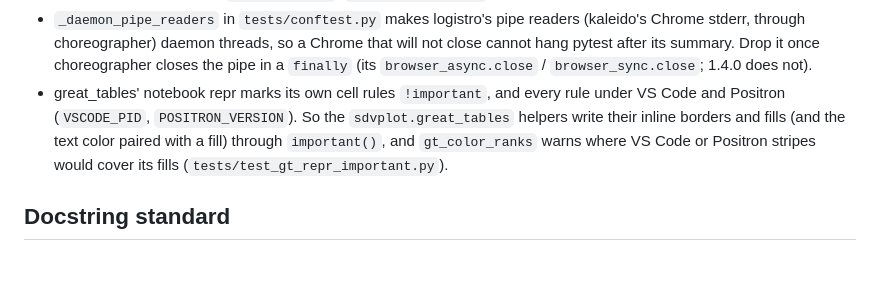
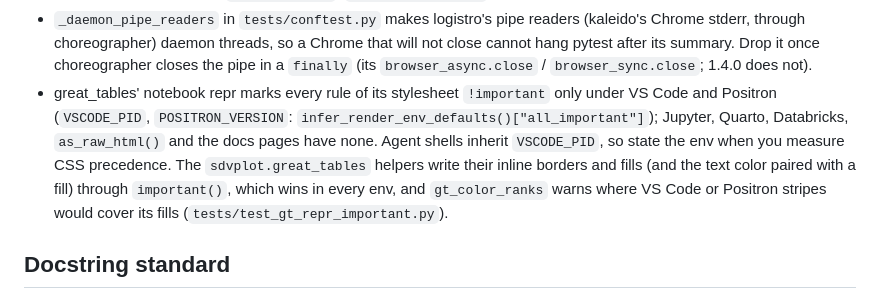
Before and after one commit to sportsdataverse/sdvplot, a Markdown page: CLAUDE.md, the part around the change. GitHub-like rendering; blank space fills up the shorter version.

Commit message:
docs(claude): great_tables marks its stylesheet !important only under VS Code and Positron (measured)

```diff
--- a/CLAUDE.md
+++ b/CLAUDE.md
@@ -183,9 +183,11 @@ by variant first, then season within each variant, then source rank.
 - `_daemon_pipe_readers` in `tests/conftest.py` makes logistro's pipe readers (kaleido's Chrome stderr, through
   choreographer) daemon threads, so a Chrome that will not close cannot hang pytest after its summary. Drop it once
   choreographer closes the pipe in a `finally` (its `browser_async.close` / `browser_sync.close`; 1.4.0 does not).
-- great_tables' notebook repr marks its own cell rules `!important`, and every rule under VS Code and Positron
-  (`VSCODE_PID`, `POSITRON_VERSION`). So the `sdvplot.great_tables` helpers write their inline borders and fills (and
-  the text color paired with a fill) through `important()`, and `gt_color_ranks` warns where VS Code or Positron
+- great_tables' notebook repr marks every rule of its stylesheet `!important` only under VS Code and Positron
+  (`VSCODE_PID`, `POSITRON_VERSION`: `infer_render_env_defaults()["all_important"]`); Jupyter, Quarto, Databricks,
+  `as_raw_html()` and the docs pages have none. Agent shells inherit `VSCODE_PID`, so state the env when you measure
+  CSS precedence. The `sdvplot.great_tables` helpers write their inline borders and fills (and the text color paired
+  with a fill) through `important()`, which wins in every env, and `gt_color_ranks` warns where VS Code or Positron
   stripes would cover its fills (`tests/test_gt_repr_important.py`).
 
 ## Docstring standard
```
